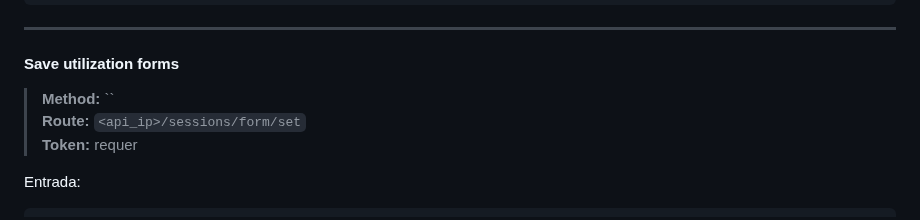
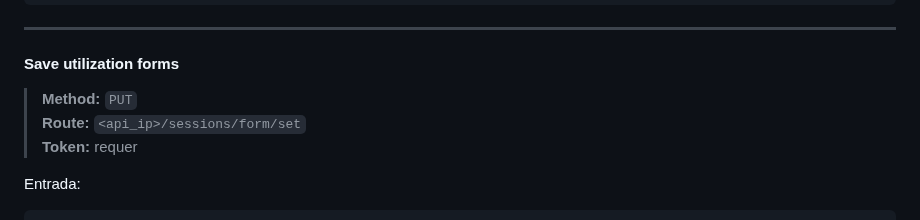
Before and after one commit to MatheusCamargoGinebro/APIFlab_v2.0, a Markdown page: README.md, the part around the change. GitHub-like rendering.

```diff
--- a/README.md
+++ b/README.md
@@ -1522,7 +1522,7 @@ Saída:
 
 #### Save utilization forms
 
-> **Method:** ``\
+> **Method:** `PUT`\
 > **Route:** `<api_ip>/sessions/form/set`\
 > **Token:** requer
 
```
